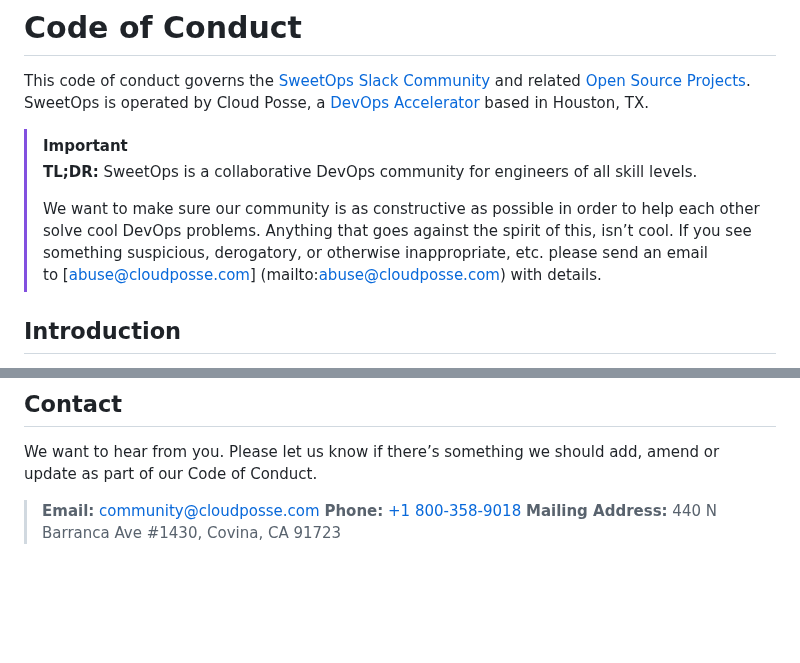
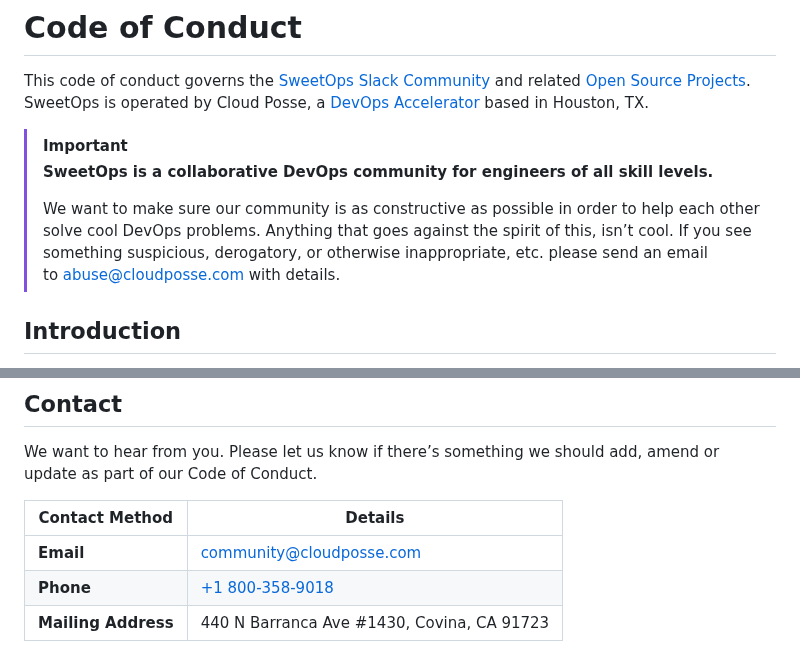
Before and after one commit to cloudposse/.github, a Markdown page: CODE_OF_CONDUCT.md, 2 parts joined by grey strips. Rendered like a GitHub page; blank space fills up the shorter version.

Commit message:
fix formatting

```diff
--- a/CODE_OF_CONDUCT.md
+++ b/CODE_OF_CONDUCT.md
@@ -3,11 +3,11 @@
 This code of conduct governs the [SweetOps Slack Community](https://slack.sweetops.com/) and related [Open Source Projects](https://github.com/cloudposse). SweetOps is operated by Cloud Posse, a [DevOps Accelerator](https://devopsaccelerator.com/) based in Houston, TX.
 
 > [!IMPORTANT]
-> **TL;DR:** SweetOps is a collaborative DevOps community for engineers of all skill levels.
+> **SweetOps is a collaborative DevOps community for engineers of all skill levels.**
 >
 > We want to make sure our community is as constructive as possible in order to help each other solve cool DevOps problems.
 > Anything that goes against the spirit of this, isn’t cool. If you see something suspicious, derogatory, or
-> otherwise inappropriate, etc. please send an email to [abuse@cloudposse.com] (mailto:abuse@cloudposse.com) with details.
+> otherwise inappropriate, etc. please send an email to [abuse@cloudposse.com](mailto:abuse@cloudposse.com) with details.
 >
 
 ## Introduction
@@ -142,6 +142,8 @@ We support a lot of Open Source projects. These projects abide by this Code of C
 
 We want to hear from you. Please let us know if there’s something we should add, amend or update as part of our Code of Conduct.
 
-> **Email:** [community@cloudposse.com](mailto:community@cloudposse.com)
-> **Phone:** [+1 800-358-9018](tel:+18003589018)
-> **Mailing Address:** 440 N Barranca Ave #1430, Covina, CA 91723
+| Contact Method      | Details                                                     |
+|---------------------|-------------------------------------------------------------|
+| **Email**           | [community@cloudposse.com](mailto:community@cloudposse.com) |
+| **Phone**           | [+1 800-358-9018](tel:+18003589018)                         |
+| **Mailing Address** | 440 N Barranca Ave #1430, Covina, CA 91723                  |
```
